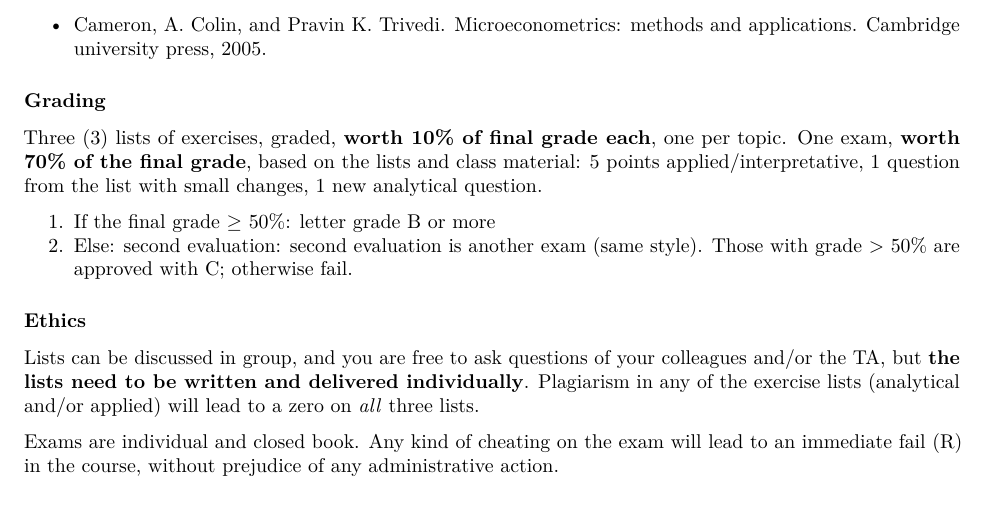
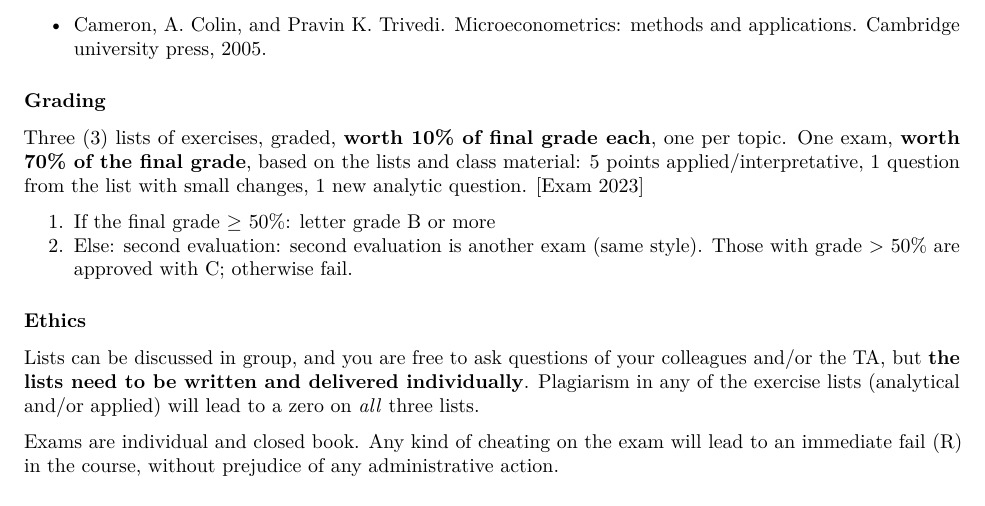
Before and after one commit to pforquesato/eae6029, an R Markdown document (eae6029-2023.Rmd): part of page 2 of 2, cut so that both start at the same text. Rendered offline with R 4.5, knitr and Pandoc, then LaTeX, with nearby package versions.

Commit message:
add econometrics exam

```diff
--- a/eae6029-2023.Rmd
+++ b/eae6029-2023.Rmd
@@ -43,7 +43,8 @@ Other books that are potentially useful:
 
 ### Grading
 
-Three (3) lists of exercises, graded, **worth 10% of final grade each**, one per topic. One exam, **worth 70% of the final grade**, based on the lists and class material: 5 points applied/interpretative, 1 question from the list with small changes, 1 new analytical question.
+Three (3) lists of exercises, graded, **worth 10% of final grade each**, one per topic. One exam, **worth 70% of the final grade**, based on the lists and class material: 5 points applied/interpretative, 1 question from the list with small changes, 1 new analytic question.
+[[Exam 2023]](https://www.pedroforquesato.com/files/eae6029_prova_2023.pdf)
 
 1. If the final grade $\geq$ 50%: letter grade B or more
 3. Else: second evaluation: second evaluation is another exam (same style). Those with grade > 50% are approved with C; otherwise fail.
```
Also changed, not shown: eae6029-2023.html.
